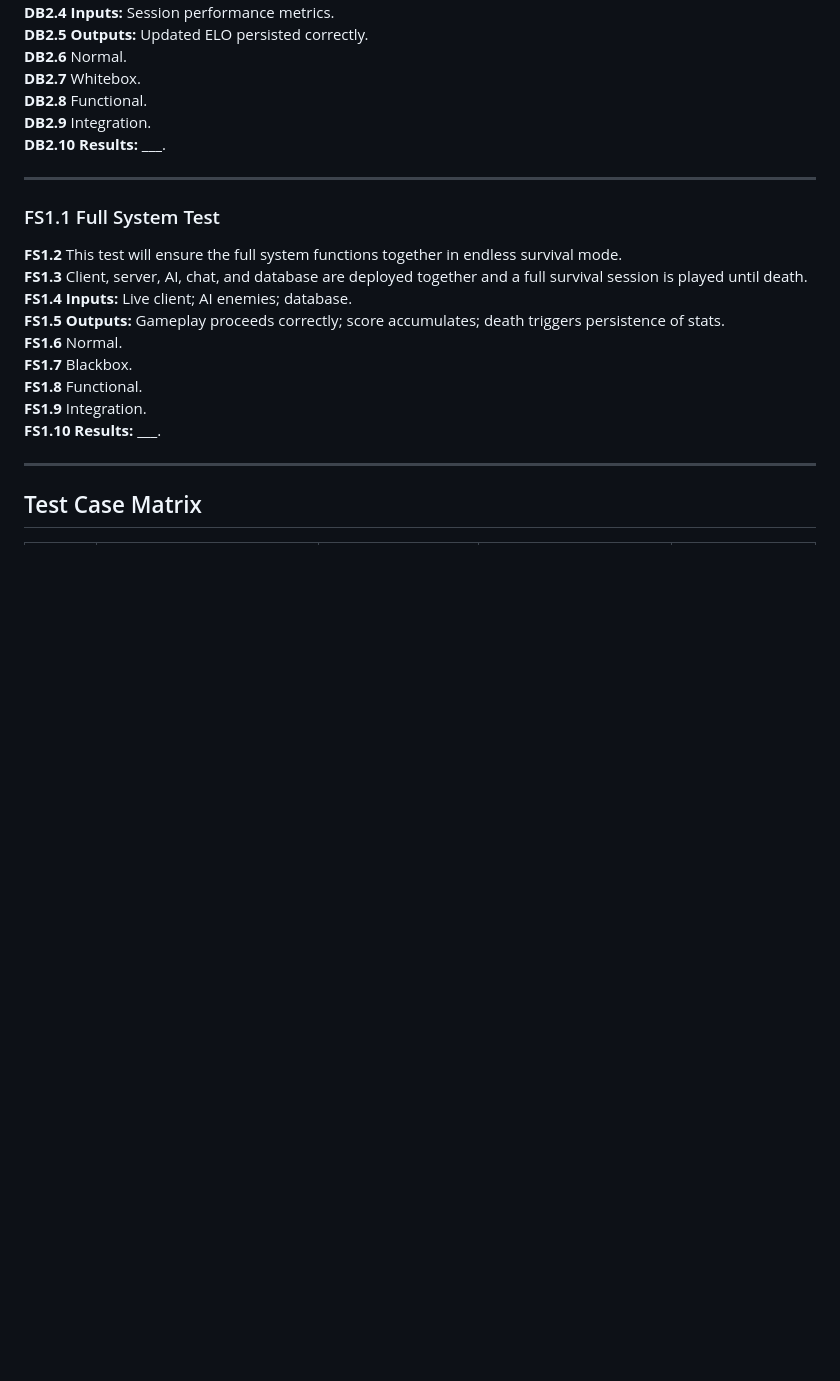
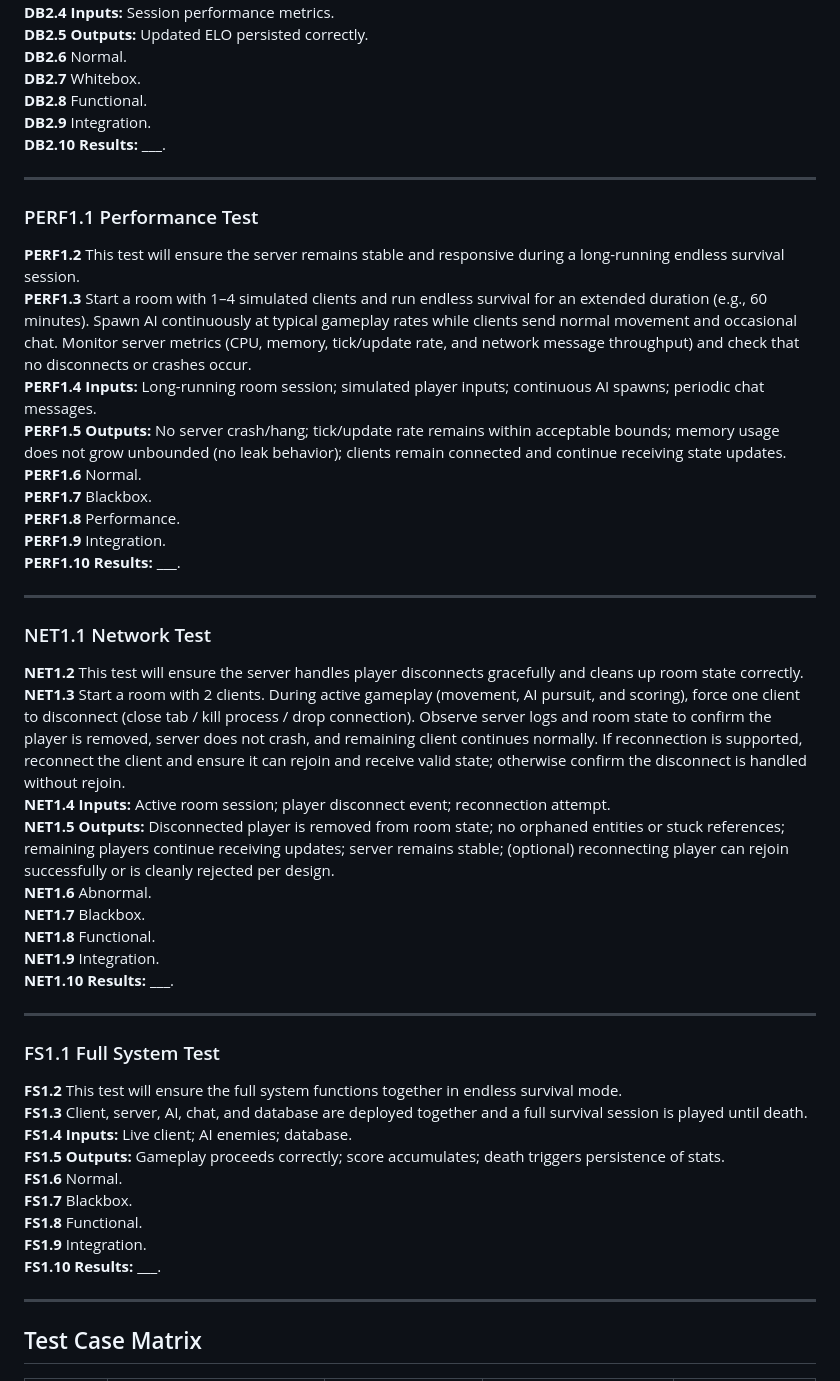
Before and after one commit to Camslaw/pixel-coliseum, a Markdown page: assignments/test-plan.md, the part around one of its changes. Drawn GitHub-style; blank space fills up the shorter version.

```diff
--- a/assignments/test-plan.md
+++ b/assignments/test-plan.md
@@ -190,6 +190,34 @@ For the second phase, we test the full system in an interated environment consis
 
 ---
 
+### PERF1.1 Performance Test
+
+**PERF1.2** This test will ensure the server remains stable and responsive during a long-running endless survival session.
+**PERF1.3** Start a room with 1–4 simulated clients and run endless survival for an extended duration (e.g., 60 minutes). Spawn AI continuously at typical gameplay rates while clients send normal movement and occasional chat. Monitor server metrics (CPU, memory, tick/update rate, and network message throughput) and check that no disconnects or crashes occur.
+**PERF1.4 Inputs:** Long-running room session; simulated player inputs; continuous AI spawns; periodic chat messages.
+**PERF1.5 Outputs:** No server crash/hang; tick/update rate remains within acceptable bounds; memory usage does not grow unbounded (no leak behavior); clients remain connected and continue receiving state updates.
+**PERF1.6** Normal.
+**PERF1.7** Blackbox.
+**PERF1.8** Performance.
+**PERF1.9** Integration.
+**PERF1.10 Results:** ___.
+
+---
+
+### NET1.1 Network Test
+
+**NET1.2** This test will ensure the server handles player disconnects gracefully and cleans up room state correctly.
+**NET1.3** Start a room with 2 clients. During active gameplay (movement, AI pursuit, and scoring), force one client to disconnect (close tab / kill process / drop connection). Observe server logs and room state to confirm the player is removed, server does not crash, and remaining client continues normally. If reconnection is supported, reconnect the client and ensure it can rejoin and receive valid state; otherwise confirm the disconnect is handled without rejoin.
+**NET1.4 Inputs:** Active room session; player disconnect event; reconnection attempt.
+**NET1.5 Outputs:** Disconnected player is removed from room state; no orphaned entities or stuck references; remaining players continue receiving updates; server remains stable; (optional) reconnecting player can rejoin successfully or is cleanly rejected per design.
+**NET1.6** Abnormal.
+**NET1.7** Blackbox.
+**NET1.8** Functional.
+**NET1.9** Integration.
+**NET1.10 Results:** ___.
+
+---
+
 ### FS1.1 Full System Test
 
 **FS1.2** This test will ensure the full system functions together in endless survival mode.
```
Also changed, not shown: other parts of assignments/test-plan.md (+25 -21 lines).
